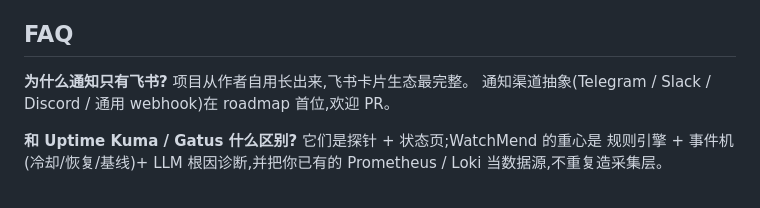
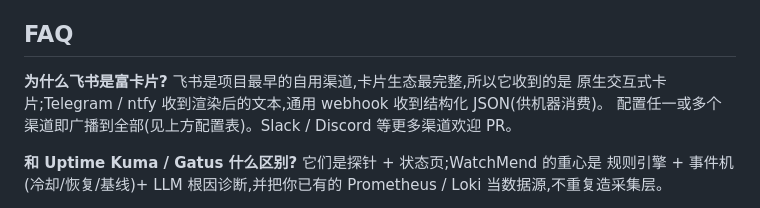
Before and after one commit to HyxiaoGe/watchmend, a Markdown page: README.md, the part around the change. GitHub-like rendering.

```diff
--- a/README.md
+++ b/README.md
@@ -128,8 +128,9 @@ LLM_MODEL=deepseek-chat
 
 ## FAQ
 
-**为什么通知只有飞书?** 项目从作者自用长出来,飞书卡片生态最完整。
-通知渠道抽象(Telegram / Slack / Discord / 通用 webhook)在 roadmap 首位,欢迎 PR。
+**为什么飞书是富卡片?** 飞书是项目最早的自用渠道,卡片生态最完整,所以它收到的是
+原生交互式卡片;Telegram / ntfy 收到渲染后的文本,通用 webhook 收到结构化 JSON(供机器消费)。
+配置任一或多个渠道即广播到全部(见上方配置表)。Slack / Discord 等更多渠道欢迎 PR。
 
 **和 Uptime Kuma / Gatus 什么区别?** 它们是探针 + 状态页;WatchMend 的重心是
 规则引擎 + 事件机(冷却/恢复/基线)+ LLM 根因诊断,并把你已有的
```
Also changed, not shown: README.en.md (+6 -3 lines).
